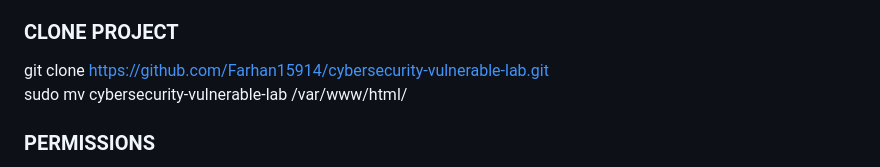
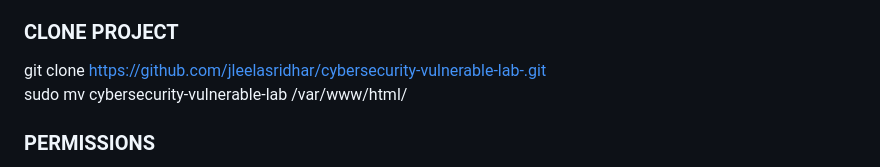
Before and after one commit to jleelasridhar/cybersecurity-vulnerable-lab-, a Markdown page: README.md, the part around the change. Drawn GitHub-style.

```diff
--- a/README.md
+++ b/README.md
@@ -99,7 +99,7 @@ sudo systemctl enable apache2<br>
 sudo systemctl enable mariadb
 
 ### CLONE PROJECT
-git clone https://github.com/Farhan15914/cybersecurity-vulnerable-lab.git<br>
+git clone https://github.com/jleelasridhar/cybersecurity-vulnerable-lab-.git<br>
 sudo mv cybersecurity-vulnerable-lab /var/www/html/
 
 ### PERMISSIONS
```
